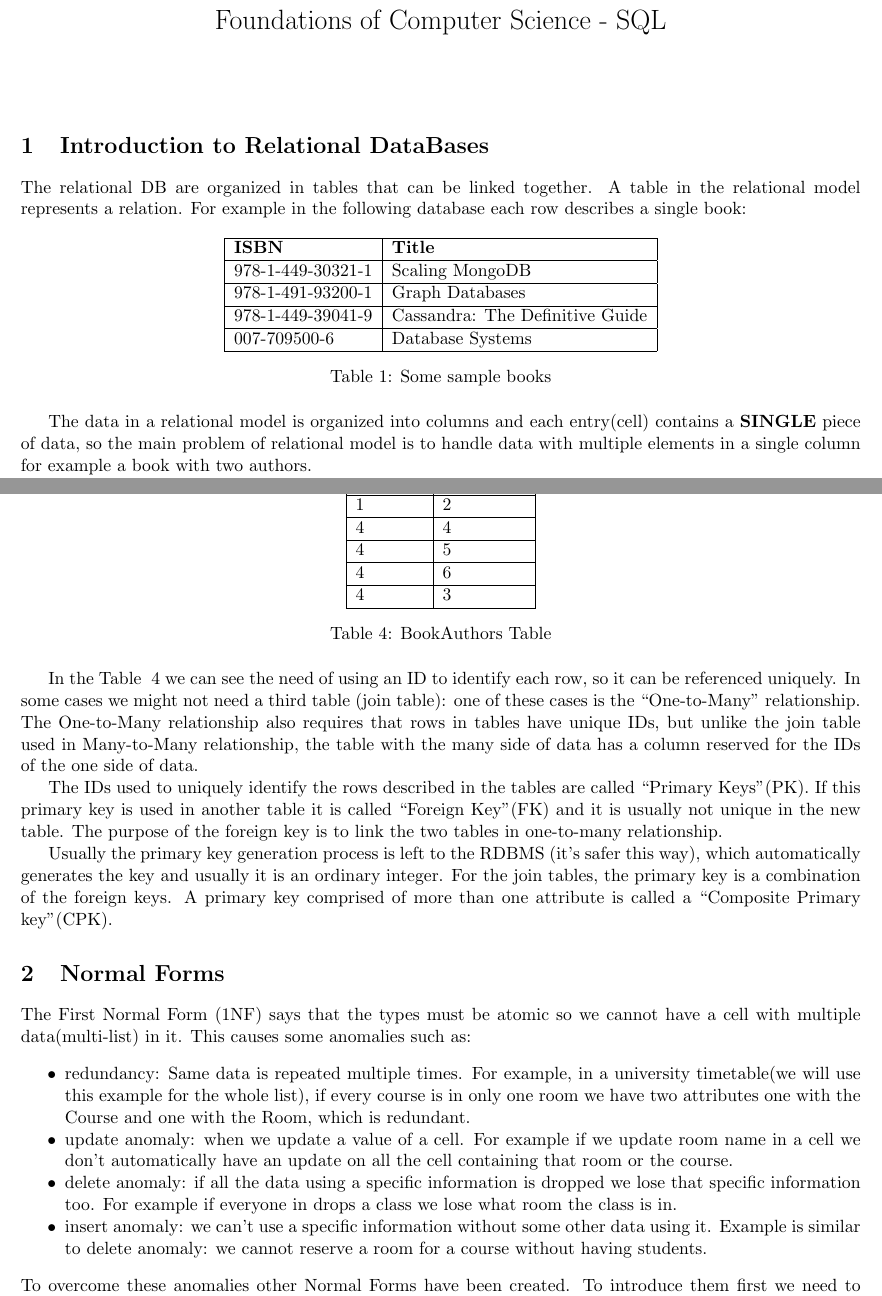
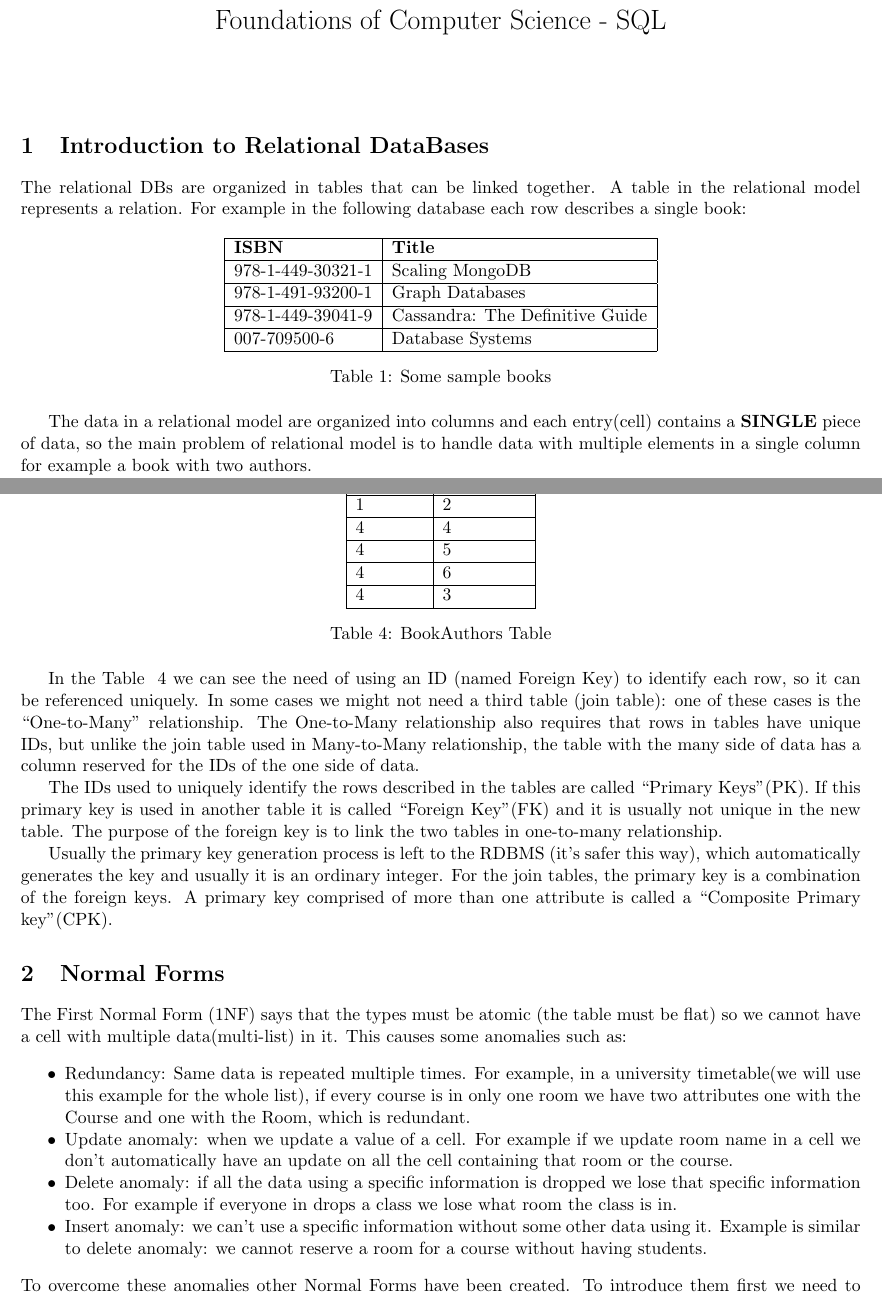
Before and after one commit to moiraghif/appunti, a LaTeX document (Foundation of Computer Science/AppuntiSQL.tex): two parts of pages 1 and 2 of 9, joined at a grey line, cut so that both start at the same text. Compiled offline with pdfLaTeX.

Commit message:
Comments, ortografia. Se trovo altro correggo stasera

```diff
--- a/Foundation of Computer Science/AppuntiSQL.tex
+++ b/Foundation of Computer Science/AppuntiSQL.tex
@@ -46,7 +46,7 @@
 
 \section{Introduction to Relational DataBases}
 
-The relational DB are organized in tables that can be linked together. A table in the relational model represents a relation. For example in the following database each row describes a single book:
+The relational DBs are organized in tables that can be linked together. A table in the relational model represents a relation. For example in the following database each row describes a single book:
 
 \begin{table}[h]
 	\centering
@@ -68,7 +68,7 @@ The relational DB are organized in tables that can be linked together. A table i
 	\caption{Some sample books}
 \end{table}
 
-The data in a relational model is organized into columns and each entry(cell) contains a \textbf{SINGLE} piece of data, so the main problem of relational model is to handle data with multiple elements in a single column for example a book with two authors.
+The data in a relational model are organized into columns and each entry(cell) contains a \textbf{SINGLE} piece of data, so the main problem of relational model is to handle data with multiple elements in a single column for example a book with two authors.
 
 The solution proposed by the relational model is to link two tables and to do so we need an identifier ID for each row.
 Here is an example of two linked tables.
@@ -147,7 +147,7 @@ To connect these two tables we use a ``relation'' or ``join'' table. In the exam
 	\label{table:join}
 \end{table}
 
-In the Table ~\ref{table:join} we can see the need of using an ID to identify each row, so it can be referenced uniquely.
+In the Table ~\ref{table:join} we can see the need of using an ID (named Foreign Key) to identify each row, so it can be referenced uniquely.
 In some cases we might not need a third table (join table): one of these cases is the ``One-to-Many" relationship.
 The One-to-Many relationship also requires that rows in tables have unique IDs, but unlike the join table used in Many-to-Many relationship, the table with the many side of data has a column reserved for the IDs of the one side of data.
 
@@ -157,15 +157,15 @@ The purpose of the foreign key is to link the two tables in one-to-many relation
 
 Usually the primary key generation process is left to the RDBMS (it's safer this way), which automatically generates the key and usually it is an ordinary integer.
 For the join tables, the primary key is a combination of the foreign keys. A primary key comprised of more than one attribute is called a ``Composite Primary key''(CPK).
-
+%Tutta questa parte non è da studiare, solo il materiale proveniente dalla colonna Material dell'e-learning.
 \section{Normal Forms}
-The First Normal Form (1NF) says that the types must be atomic so we cannot have a cell with multiple data(multi-list) in it.
+The First Normal Form (1NF) says that the types must be atomic (the table must be flat) so we cannot have a cell with multiple data(multi-list) in it.
 This causes some anomalies such as:
 \begin{itemize}[noitemsep]
-	\item redundancy: Same data is repeated multiple times. For example, in a university timetable(we will use this example for the whole list), if every course is in only one room we have two attributes one with the Course and one with the Room, which is redundant.
-	\item update anomaly: when we update a value of a cell. For example if we update room name in a cell we don't automatically have an update on all the cell containing that room or the course.
-	\item delete anomaly: if all the data using a specific information is dropped we lose that specific information too. For example if everyone in drops a class we lose what room the class is in.
-	\item insert anomaly: we can't use a specific information without some other data using it. Example is similar to delete anomaly: we cannot reserve a room for a course without having students.
+	\item Redundancy: Same data is repeated multiple times. For example, in a university timetable(we will use this example for the whole list), if every course is in only one room we have two attributes one with the Course and one with the Room, which is redundant.
+	\item Update anomaly: when we update a value of a cell. For example if we update room name in a cell we don't automatically have an update on all the cell containing that room or the course.
+	\item Delete anomaly: if all the data using a specific information is dropped we lose that specific information too. For example if everyone in drops a class we lose what room the class is in.
+	\item Insert anomaly: we can't use a specific information without some other data using it. Example is similar to delete anomaly: we cannot reserve a room for a course without having students.
 \end{itemize}
 To overcome these anomalies other Normal Forms have been created. To introduce them first we need to introduce a Functional dependency (FD). \newline
 \textbf{Def:} Let $A,B$ be sets of attributes, we write $A \rightarrow B$ or say A functionally determines B if, for any tuple $t_1$ and $t_2$:
```
Also changed, not shown: Foundation of Computer Science/AppuntiSQL.pdf, Foundation of Computer Science/AppuntiSQL.tex (2 more changed lines).
